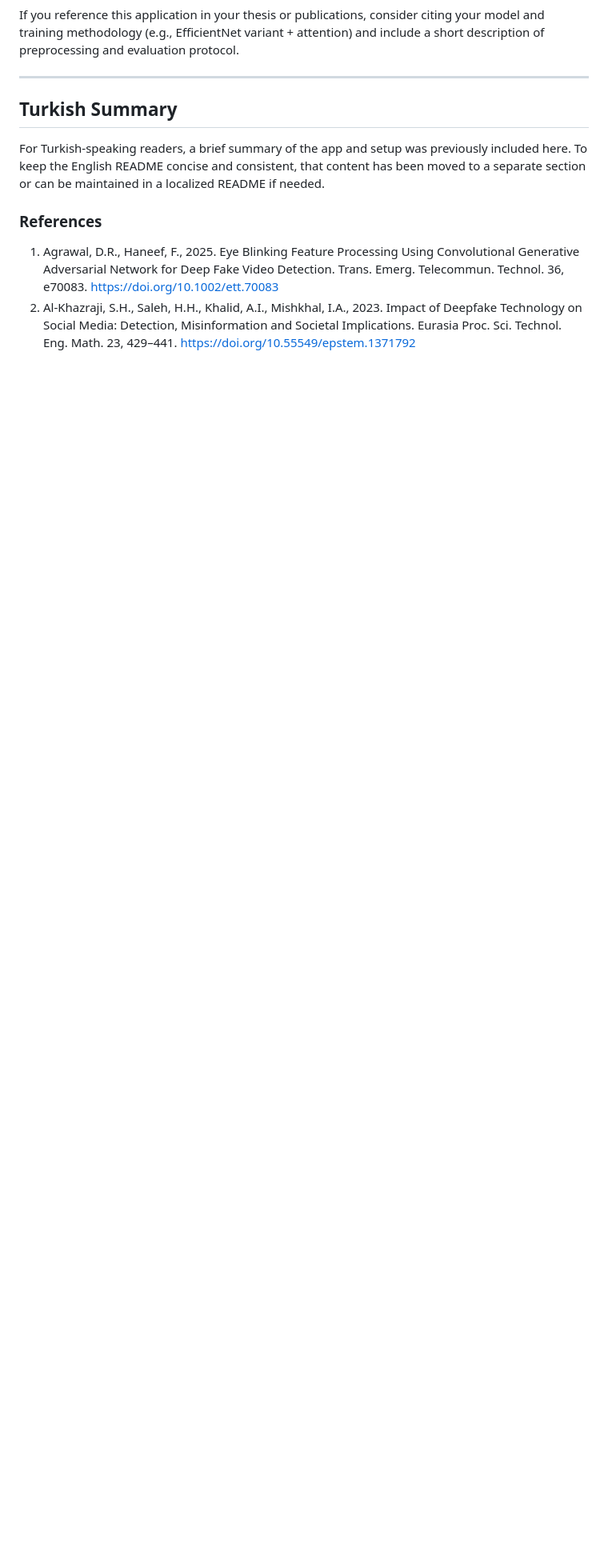
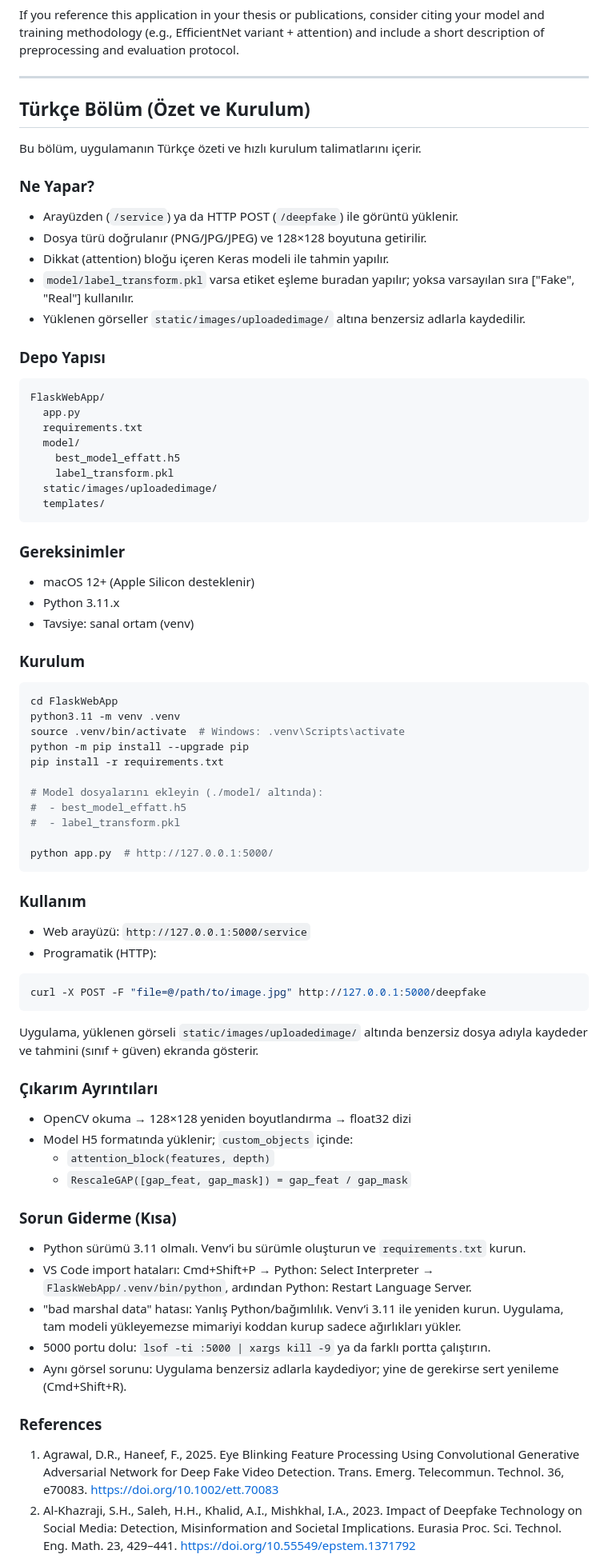
Before and after one commit to CemRoot/FlaskWebApp, a Markdown page: README.md, the part around the change. Shown: that part at 80% size. GitHub-like rendering; blank space fills up the shorter version.

Commit message:
docs: add full Turkish section after English; keep single bilingual README

````diff
--- a/README.md
+++ b/README.md
@@ -113,9 +113,69 @@ If you reference this application in your thesis or publications, consider citin
 
 ---
 
-## Turkish Summary
+## Türkçe Bölüm (Özet ve Kurulum)
 
-For Turkish-speaking readers, a brief summary of the app and setup was previously included here. To keep the English README concise and consistent, that content has been moved to a separate section or can be maintained in a localized README if needed.
+Bu bölüm, uygulamanın Türkçe özeti ve hızlı kurulum talimatlarını içerir.
+
+### Ne Yapar?
+- Arayüzden (`/service`) ya da HTTP POST (`/deepfake`) ile görüntü yüklenir.
+- Dosya türü doğrulanır (PNG/JPG/JPEG) ve 128×128 boyutuna getirilir.
+- Dikkat (attention) bloğu içeren Keras modeli ile tahmin yapılır.
+- `model/label_transform.pkl` varsa etiket eşleme buradan yapılır; yoksa varsayılan sıra ["Fake", "Real"] kullanılır.
+- Yüklenen görseller `static/images/uploadedimage/` altına benzersiz adlarla kaydedilir.
+
+### Depo Yapısı
+```
+FlaskWebApp/
+  app.py
+  requirements.txt
+  model/
+    best_model_effatt.h5
+    label_transform.pkl
+  static/images/uploadedimage/
+  templates/
+```
+
+### Gereksinimler
+- macOS 12+ (Apple Silicon desteklenir)
+- Python 3.11.x
+- Tavsiye: sanal ortam (venv)
+
+### Kurulum
+```bash
+cd FlaskWebApp
+python3.11 -m venv .venv
+source .venv/bin/activate  # Windows: .venv\Scripts\activate
+python -m pip install --upgrade pip
+pip install -r requirements.txt
+
+# Model dosyalarını ekleyin (./model/ altında):
+#  - best_model_effatt.h5
+#  - label_transform.pkl
+
+python app.py  # http://127.0.0.1:5000/
+```
+
+### Kullanım
+- Web arayüzü: `http://127.0.0.1:5000/service`
+- Programatik (HTTP):
+```bash
+curl -X POST -F "file=@/path/to/image.jpg" http://127.0.0.1:5000/deepfake
+```
+Uygulama, yüklenen görseli `static/images/uploadedimage/` altında benzersiz dosya adıyla kaydeder ve tahmini (sınıf + güven) ekranda gösterir.
+
+### Çıkarım Ayrıntıları
+- OpenCV okuma → 128×128 yeniden boyutlandırma → float32 dizi
+- Model H5 formatında yüklenir; `custom_objects` içinde:
+  - `attention_block(features, depth)`
+  - `RescaleGAP([gap_feat, gap_mask]) = gap_feat / gap_mask`
+
+### Sorun Giderme (Kısa)
+- Python sürümü 3.11 olmalı. Venv’i bu sürümle oluşturun ve `requirements.txt` kurun.
+- VS Code import hataları: Cmd+Shift+P → Python: Select Interpreter → `FlaskWebApp/.venv/bin/python`, ardından Python: Restart Language Server.
+- "bad marshal data" hatası: Yanlış Python/bağımlılık. Venv’i 3.11 ile yeniden kurun. Uygulama, tam modeli yükleyemezse mimariyi koddan kurup sadece ağırlıkları yükler.
+- 5000 portu dolu: `lsof -ti :5000 | xargs kill -9` ya da farklı portta çalıştırın.
+- Aynı görsel sorunu: Uygulama benzersiz adlarla kaydediyor; yine de gerekirse sert yenileme (Cmd+Shift+R).
 
 ### References
 1. Agrawal, D.R., Haneef, F., 2025. Eye Blinking Feature Processing Using Convolutional Generative Adversarial Network for Deep Fake Video Detection. Trans. Emerg. Telecommun. Technol. 36, e70083. https://doi.org/10.1002/ett.70083
````
